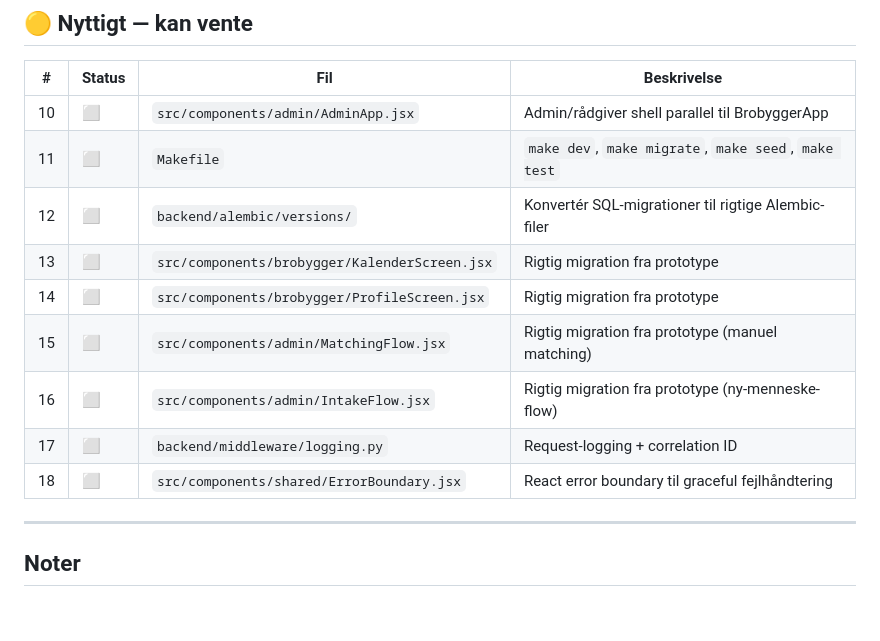
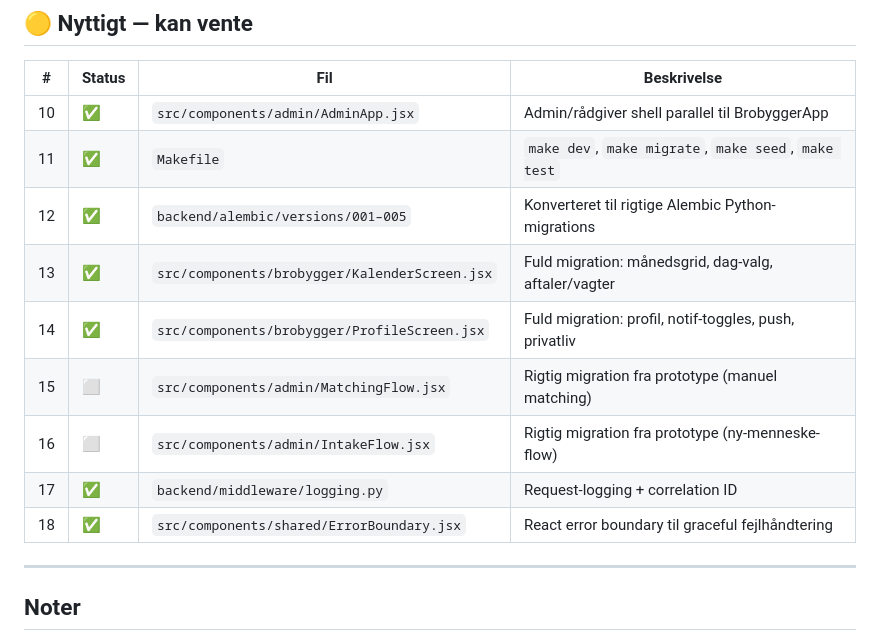
Before and after one commit to josuapoulsen-stack/brobygger-portal, a Markdown page: memory/PRE_AZURE_TASKS.md, the part around the change. Rendered like a GitHub page; blank space fills up the shorter version.

Commit message:
chore: opdater PRE_AZURE_TASKS — 16/18 opgaver fuldført

```diff
--- a/memory/PRE_AZURE_TASKS.md
+++ b/memory/PRE_AZURE_TASKS.md
@@ -94,15 +94,15 @@ Opdateres løbende. Marker med ✅ når done.
 
 | # | Status | Fil | Beskrivelse |
 |---|--------|-----|-------------|
-| 10 | ⬜ | `src/components/admin/AdminApp.jsx` | Admin/rådgiver shell parallel til BrobyggerApp |
-| 11 | ⬜ | `Makefile` | `make dev`, `make migrate`, `make seed`, `make test` |
-| 12 | ⬜ | `backend/alembic/versions/` | Konvertér SQL-migrationer til rigtige Alembic-filer |
-| 13 | ⬜ | `src/components/brobygger/KalenderScreen.jsx` | Rigtig migration fra prototype |
-| 14 | ⬜ | `src/components/brobygger/ProfileScreen.jsx` | Rigtig migration fra prototype |
+| 10 | ✅ | `src/components/admin/AdminApp.jsx` | Admin/rådgiver shell parallel til BrobyggerApp |
+| 11 | ✅ | `Makefile` | `make dev`, `make migrate`, `make seed`, `make test` |
+| 12 | ✅ | `backend/alembic/versions/001–005` | Konverteret til rigtige Alembic Python-migrations |
+| 13 | ✅ | `src/components/brobygger/KalenderScreen.jsx` | Fuld migration: månedsgrid, dag-valg, aftaler/vagter |
+| 14 | ✅ | `src/components/brobygger/ProfileScreen.jsx` | Fuld migration: profil, notif-toggles, push, privatliv |
 | 15 | ⬜ | `src/components/admin/MatchingFlow.jsx` | Rigtig migration fra prototype (manuel matching) |
 | 16 | ⬜ | `src/components/admin/IntakeFlow.jsx` | Rigtig migration fra prototype (ny-menneske-flow) |
-| 17 | ⬜ | `backend/middleware/logging.py` | Request-logging + correlation ID |
-| 18 | ⬜ | `src/components/shared/ErrorBoundary.jsx` | React error boundary til graceful fejlhåndtering |
+| 17 | ✅ | `backend/middleware/logging.py` | Request-logging + correlation ID |
+| 18 | ✅ | `src/components/shared/ErrorBoundary.jsx` | React error boundary til graceful fejlhåndtering |
 
 ---
 
```
